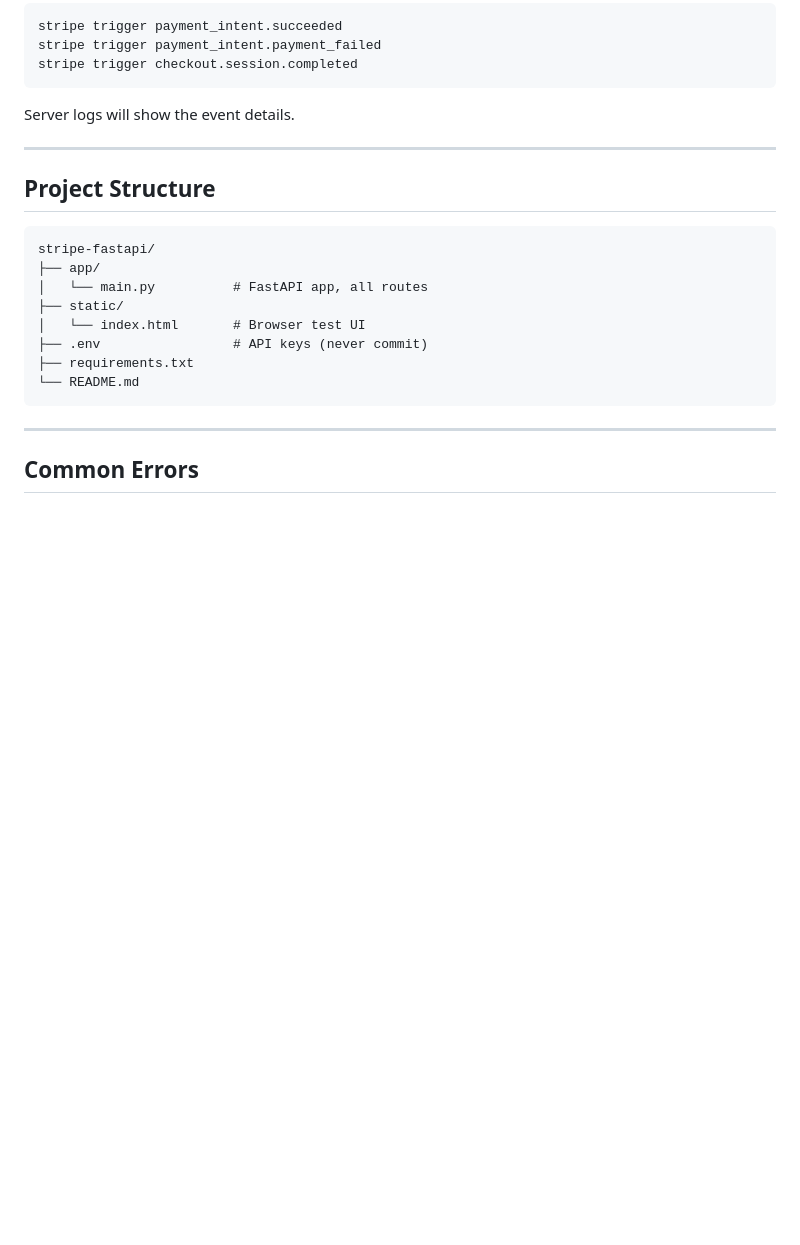
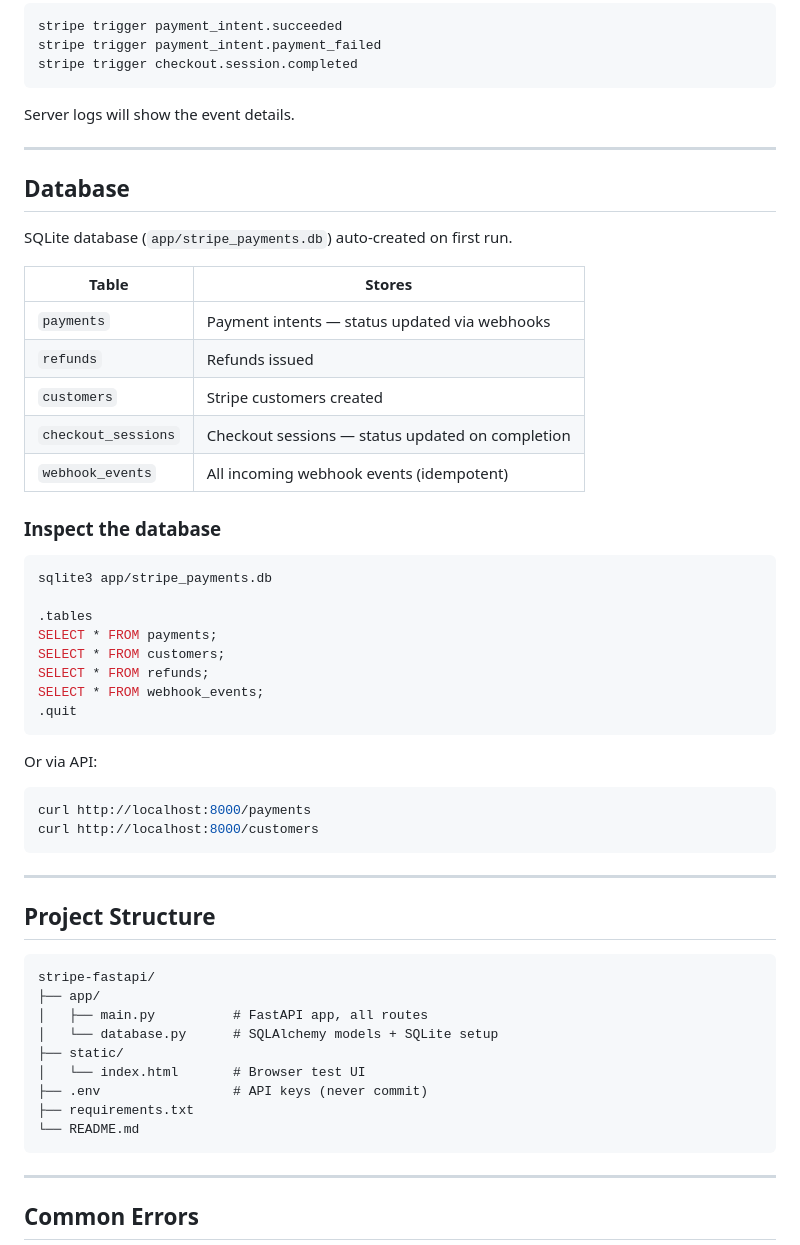
Before and after one commit to kumarkamlesh/stripe-fastapi, a Markdown page: README.md, the part around one of its changes. Drawn GitHub-style; blank space fills up the shorter version.

Commit message:
docs: update README with SQLite DB section and run instructions
Co-Authored-By: Claude Sonnet 4.6 <noreply@anthropic.com>

````diff
--- a/README.md
+++ b/README.md
@@ -178,12 +184,46 @@ Server logs will show the event details.
 
 ---
 
+## Database
+
+SQLite database (`app/stripe_payments.db`) auto-created on first run.
+
+| Table | Stores |
+|-------|--------|
+| `payments` | Payment intents — status updated via webhooks |
+| `refunds` | Refunds issued |
+| `customers` | Stripe customers created |
+| `checkout_sessions` | Checkout sessions — status updated on completion |
+| `webhook_events` | All incoming webhook events (idempotent) |
+
+### Inspect the database
+
+```bash
+sqlite3 app/stripe_payments.db
+
+.tables
+SELECT * FROM payments;
+SELECT * FROM customers;
+SELECT * FROM refunds;
+SELECT * FROM webhook_events;
+.quit
+```
+
+Or via API:
+```bash
+curl http://localhost:8000/payments
+curl http://localhost:8000/customers
+```
+
+---
+
 ## Project Structure
 
 ```
 stripe-fastapi/
 ├── app/
-│   └── main.py          # FastAPI app, all routes
+│   ├── main.py          # FastAPI app, all routes
+│   └── database.py      # SQLAlchemy models + SQLite setup
 ├── static/
 │   └── index.html       # Browser test UI
 ├── .env                 # API keys (never commit)
````
Also changed, not shown: other parts of README.md (+12 -6 lines).
